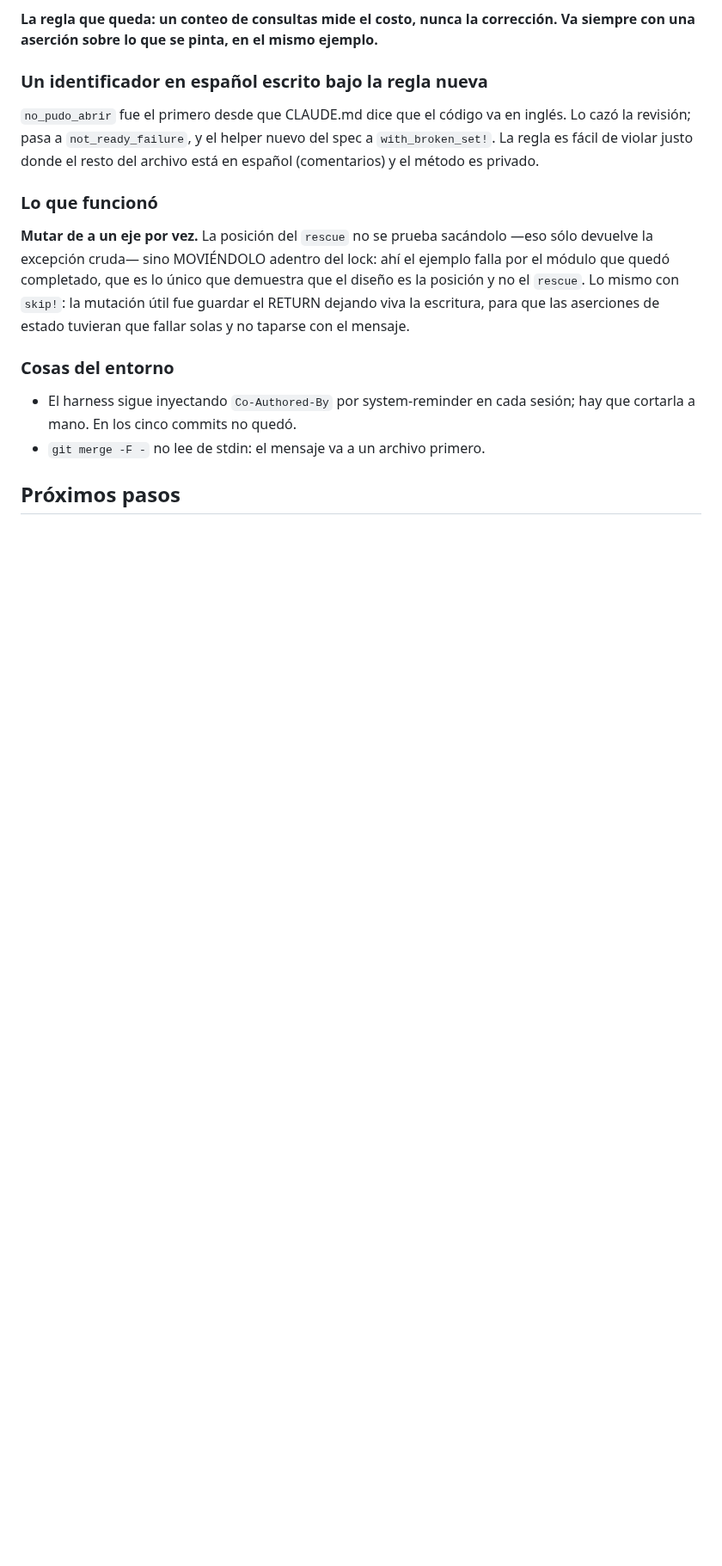
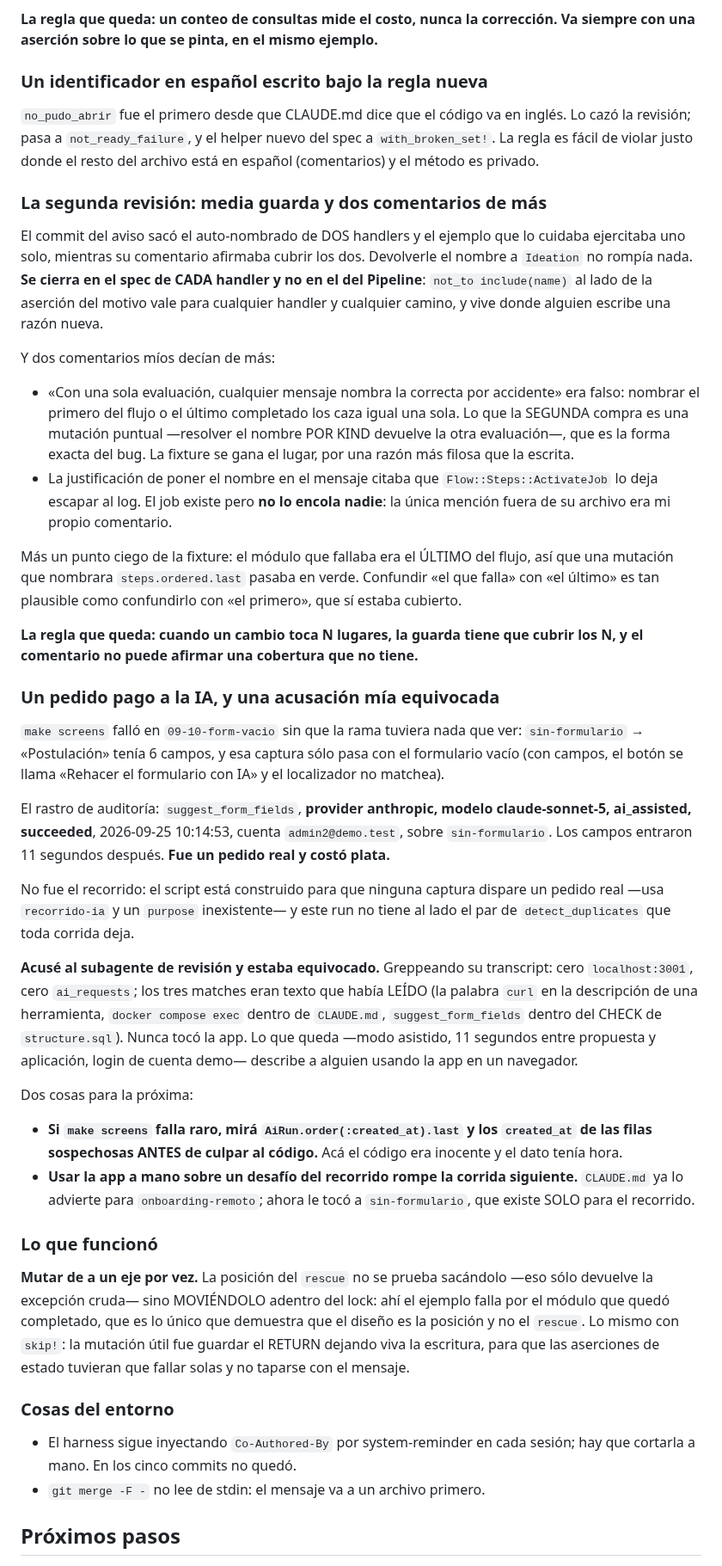
Before and after one commit to ribarahonaa/innk_flow, a Markdown page: handoff.md, the part around one of its changes. Shown at 86% size. GitHub-like rendering; blank space fills up the shorter version.

```diff
--- a/handoff.md
+++ b/handoff.md
@@ -96,6 +118,67 @@ inglés. Lo cazó la revisión; pasa a `not_ready_failure`, y el helper nuevo de
 spec a `with_broken_set!`. La regla es fácil de violar justo donde el resto del
 archivo está en español (comentarios) y el método es privado.
 
+### La segunda revisión: media guarda y dos comentarios de más
+
+El commit del aviso sacó el auto-nombrado de DOS handlers y el ejemplo que lo
+cuidaba ejercitaba uno solo, mientras su comentario afirmaba cubrir los dos.
+Devolverle el nombre a `Ideation` no rompía nada. **Se cierra en el spec de
+CADA handler y no en el del Pipeline**: `not_to include(name)` al lado de la
+aserción del motivo vale para cualquier handler y cualquier camino, y vive
+donde alguien escribe una razón nueva.
+
+Y dos comentarios míos decían de más:
+
+- «Con una sola evaluación, cualquier mensaje nombra la correcta por accidente»
+  era falso: nombrar el primero del flujo o el último completado los caza igual
+  una sola. Lo que la SEGUNDA compra es una mutación puntual —resolver el nombre
+  POR KIND devuelve la otra evaluación—, que es la forma exacta del bug. La
+  fixture se gana el lugar, por una razón más filosa que la escrita.
+- La justificación de poner el nombre en el mensaje citaba que
+  `Flow::Steps::ActivateJob` lo deja escapar al log. El job existe pero **no lo
+  encola nadie**: la única mención fuera de su archivo era mi propio comentario.
+
+Más un punto ciego de la fixture: el módulo que fallaba era el ÚLTIMO del flujo,
+así que una mutación que nombrara `steps.ordered.last` pasaba en verde.
+Confundir «el que falla» con «el último» es tan plausible como confundirlo con
+«el primero», que sí estaba cubierto.
+
+**La regla que queda: cuando un cambio toca N lugares, la guarda tiene que
+cubrir los N, y el comentario no puede afirmar una cobertura que no tiene.**
+
+### Un pedido pago a la IA, y una acusación mía equivocada
+
+`make screens` falló en `09-10-form-vacio` sin que la rama tuviera nada que
+ver: `sin-formulario` → «Postulación» tenía 6 campos, y esa captura sólo pasa
+con el formulario vacío (con campos, el botón se llama «Rehacer el formulario
+con IA» y el localizador no matchea).
+
+El rastro de auditoría: `suggest_form_fields`, **provider anthropic, modelo
+claude-sonnet-5, ai_assisted, succeeded**, 2026-09-25 10:14:53, cuenta
+`admin2@demo.test`, sobre `sin-formulario`. Los campos entraron 11 segundos
+después. **Fue un pedido real y costó plata.**
+
+No fue el recorrido: el script está construido para que ninguna captura dispare
+un pedido real —usa `recorrido-ia` y un `purpose` inexistente— y este run no
+tiene al lado el par de `detect_duplicates` que toda corrida deja.
+
+**Acusé al subagente de revisión y estaba equivocado.** Greppeando su
+transcript: cero `localhost:3001`, cero `ai_requests`; los tres matches eran
+texto que había LEÍDO (la palabra `curl` en la descripción de una herramienta,
+`docker compose exec` dentro de `CLAUDE.md`, `suggest_form_fields` dentro del
+CHECK de `structure.sql`). Nunca tocó la app. Lo que queda —modo asistido, 11
+segundos entre propuesta y aplicación, login de cuenta demo— describe a alguien
+usando la app en un navegador.
+
+Dos cosas para la próxima:
+
+- **Si `make screens` falla raro, mirá `AiRun.order(:created_at).last` y los
+  `created_at` de las filas sospechosas ANTES de culpar al código.** Acá el
+  código era inocente y el dato tenía hora.
+- **Usar la app a mano sobre un desafío del recorrido rompe la corrida
+  siguiente.** `CLAUDE.md` ya lo advierte para `onboarding-remoto`; ahora le
+  tocó a `sin-formulario`, que existe SOLO para el recorrido.
+
 ### Lo que funcionó
 
 **Mutar de a un eje por vez.** La posición del `rescue` no se prueba sacándolo
```
Also changed, not shown: other parts of handoff.md (+53 -22 lines).
